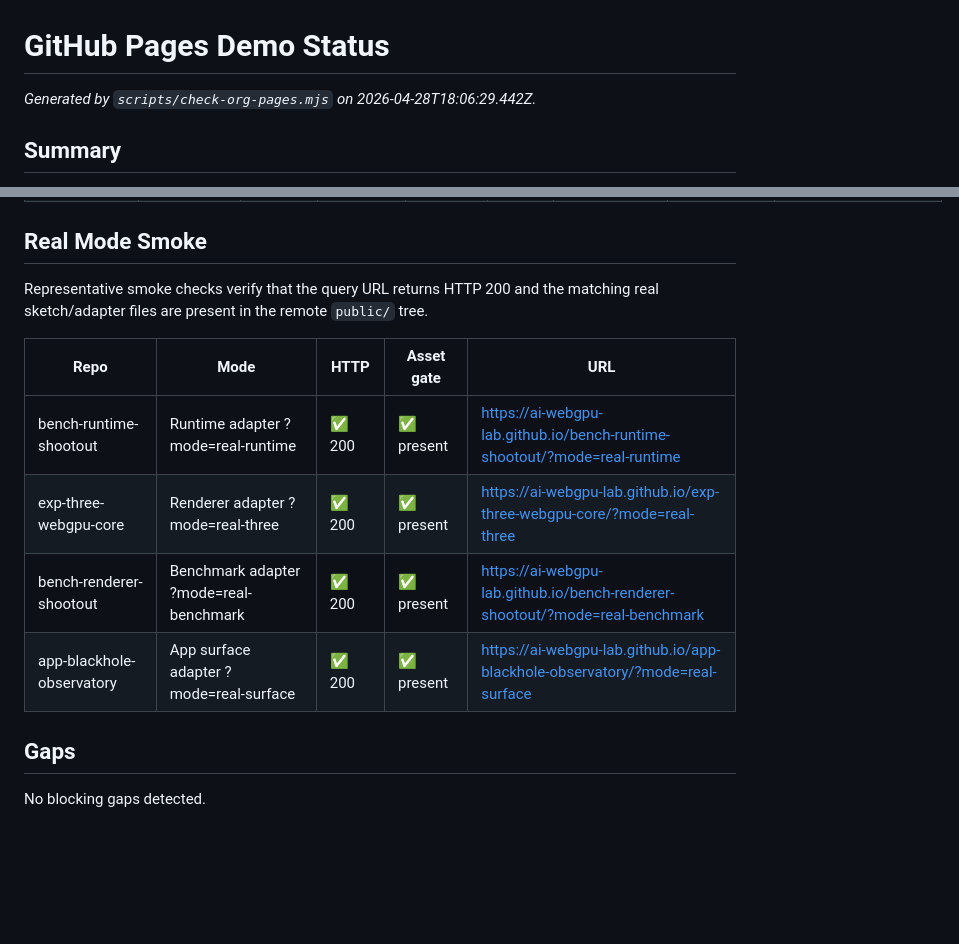
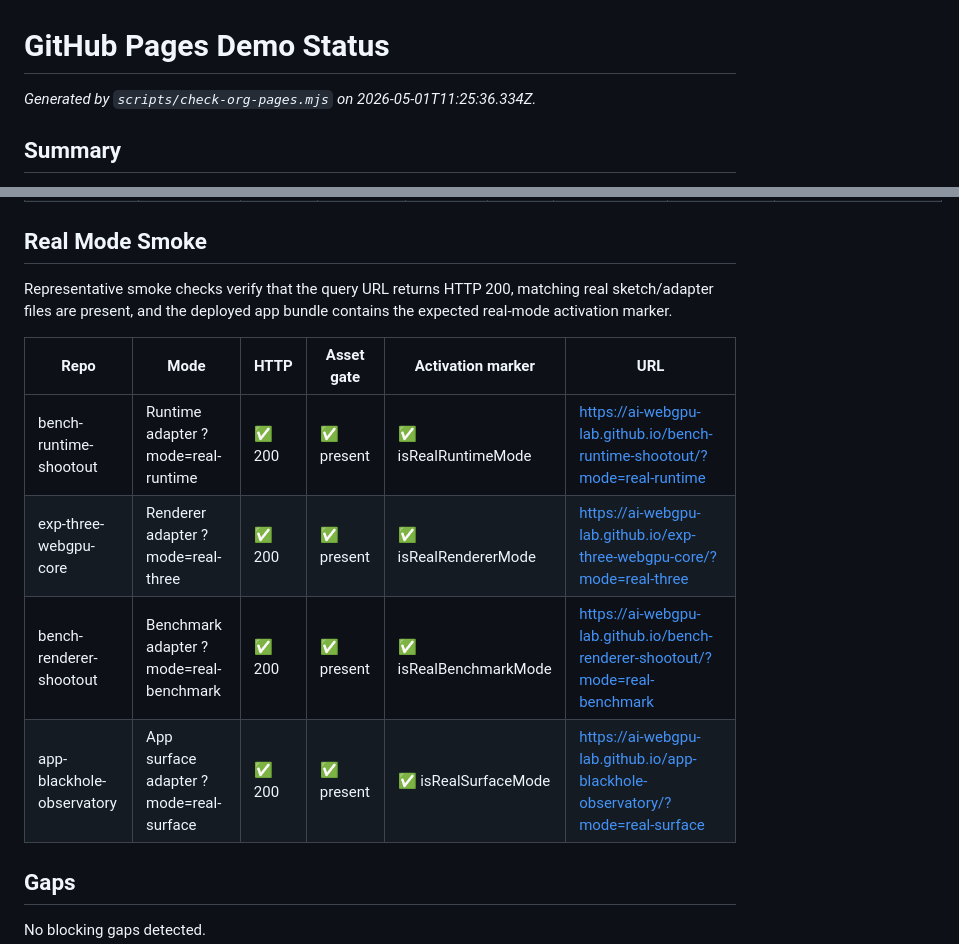
Before and after one commit to ai-webgpu-lab/docs-lab-roadmap, a Markdown page: docs/PAGES-STATUS.md, 2 parts joined by grey strips. GitHub-like rendering; blank space fills up the shorter version.

Commit message:
Refresh org status dashboards with real-mode activation gate
Capture the new real-mode activation marker column in PAGES-STATUS and
sync WORKFLOW-STATUS with the latest CI run for docs-lab-roadmap.

Co-Authored-By: Claude Opus 4.7 (1M context) <noreply@anthropic.com>

```diff
--- a/docs/PAGES-STATUS.md
+++ b/docs/PAGES-STATUS.md
@@ -1,6 +1,6 @@
 # GitHub Pages Demo Status
 
-_Generated by `scripts/check-org-pages.mjs` on 2026-04-28T18:06:29.442Z._
+_Generated by `scripts/check-org-pages.mjs` on 2026-05-01T11:25:36.334Z._
 
 ## Summary
 - Inventory repos: 54
@@ -71,14 +71,14 @@ _Generated by `scripts/check-org-pages.mjs` on 2026-04-28T18:06:29.442Z._
 | app-blackhole-observatory | app | P2 | ✅ workflow | ✅ success | ✅ 200 | ✅ app-blackhole-observatory Blackhole Observatory Demo | ✅ sketches=1, adapters=1 | https://ai-webgpu-lab.github.io/app-blackhole-observatory/ |
 
 ## Real Mode Smoke
-Representative smoke checks verify that the query URL returns HTTP 200 and the matching real sketch/adapter files are present in the remote `public/` tree.
+Representative smoke checks verify that the query URL returns HTTP 200, matching real sketch/adapter files are present, and the deployed app bundle contains the expected real-mode activation marker.
 
-| Repo | Mode | HTTP | Asset gate | URL |
-| --- | --- | --- | --- | --- |
-| bench-runtime-shootout | Runtime adapter ?mode=real-runtime | ✅ 200 | ✅ present | https://ai-webgpu-lab.github.io/bench-runtime-shootout/?mode=real-runtime |
-| exp-three-webgpu-core | Renderer adapter ?mode=real-three | ✅ 200 | ✅ present | https://ai-webgpu-lab.github.io/exp-three-webgpu-core/?mode=real-three |
-| bench-renderer-shootout | Benchmark adapter ?mode=real-benchmark | ✅ 200 | ✅ present | https://ai-webgpu-lab.github.io/bench-renderer-shootout/?mode=real-benchmark |
-| app-blackhole-observatory | App surface adapter ?mode=real-surface | ✅ 200 | ✅ present | https://ai-webgpu-lab.github.io/app-blackhole-observatory/?mode=real-surface |
+| Repo | Mode | HTTP | Asset gate | Activation marker | URL |
+| --- | --- | --- | --- | --- | --- |
+| bench-runtime-shootout | Runtime adapter ?mode=real-runtime | ✅ 200 | ✅ present | ✅ isRealRuntimeMode | https://ai-webgpu-lab.github.io/bench-runtime-shootout/?mode=real-runtime |
+| exp-three-webgpu-core | Renderer adapter ?mode=real-three | ✅ 200 | ✅ present | ✅ isRealRendererMode | https://ai-webgpu-lab.github.io/exp-three-webgpu-core/?mode=real-three |
+| bench-renderer-shootout | Benchmark adapter ?mode=real-benchmark | ✅ 200 | ✅ present | ✅ isRealBenchmarkMode | https://ai-webgpu-lab.github.io/bench-renderer-shootout/?mode=real-benchmark |
+| app-blackhole-observatory | App surface adapter ?mode=real-surface | ✅ 200 | ✅ present | ✅ isRealSurfaceMode | https://ai-webgpu-lab.github.io/app-blackhole-observatory/?mode=real-surface |
 
 ## Gaps
 No blocking gaps detected.
```
Also changed, not shown: docs/WORKFLOW-STATUS.md (+2 -2 lines).
